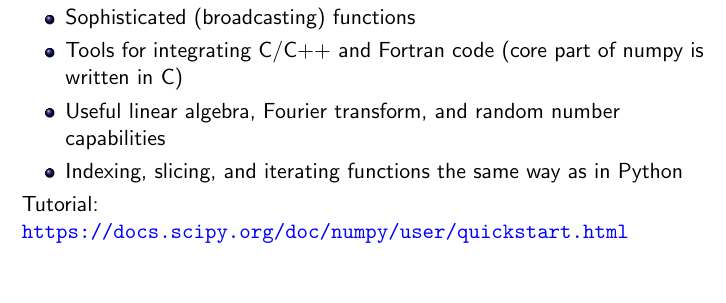
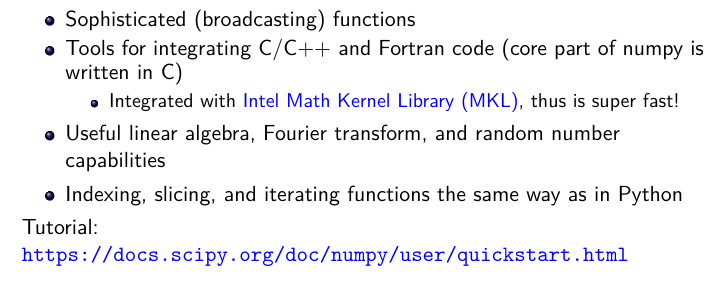
Before and after one commit to chhzh123/ToolsSeminar-CS, a LaTeX document (Week06-ScientificComputing/Slide-SciComp.tex): part of page 19 of 37, cut so that both start at the same text. The pictures show the PDF file Week06-ScientificComputing/Slide-SciComp.pdf that the author committed with the source.

Commit message:
[Week 06, 09] Update more info

```diff
--- a/Week06-ScientificComputing/Slide-SciComp.tex
+++ b/Week06-ScientificComputing/Slide-SciComp.tex
@@ -204,6 +204,9 @@ For Linux, install by \verb'pip3 install scipy'
 	\item A powerful N-dimensional array object
 	\item Sophisticated (broadcasting) functions
 	\item Tools for integrating C/C++ and Fortran code (core part of numpy is written in C)
+	\begin{itemize}
+		\item Integrated with \href{https://software.intel.com/en-us/mkl}{Intel Math Kernel Library (MKL)}, thus is super fast!
+	\end{itemize}
 	\item Useful linear algebra, Fourier transform, and random number capabilities
 	\item Indexing, slicing, and iterating functions the same way as in Python
 \end{itemize}
```
Also changed, not shown: Week09-Visualization/Slide-Visualization.tex (+3 -0 lines), Week06-ScientificComputing/Slide-SciComp.pdf, Week09-Visualization/Slide-Visualization.pdf.
